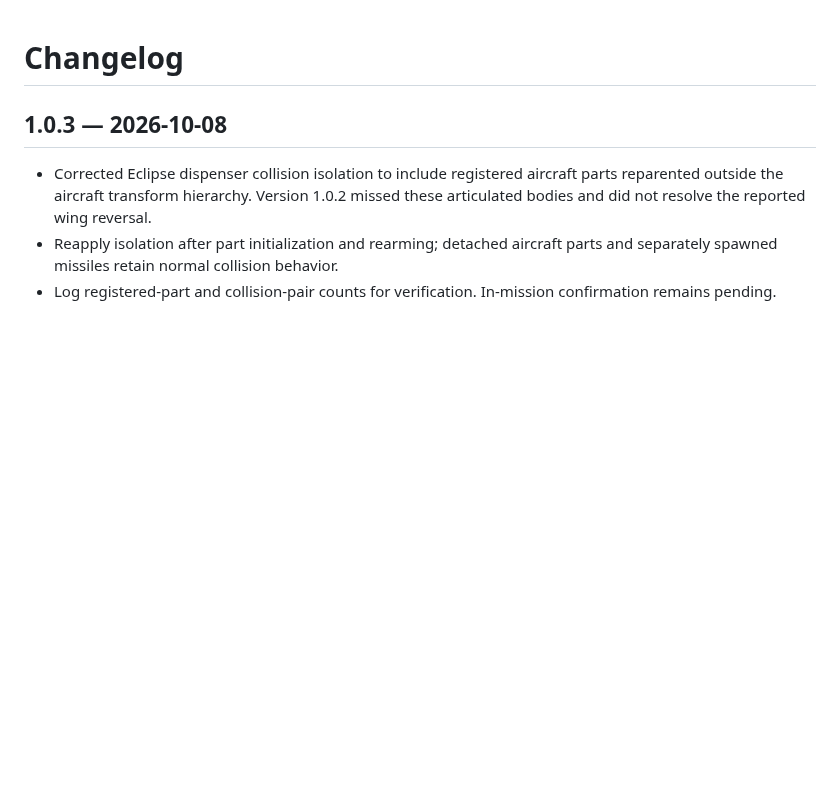
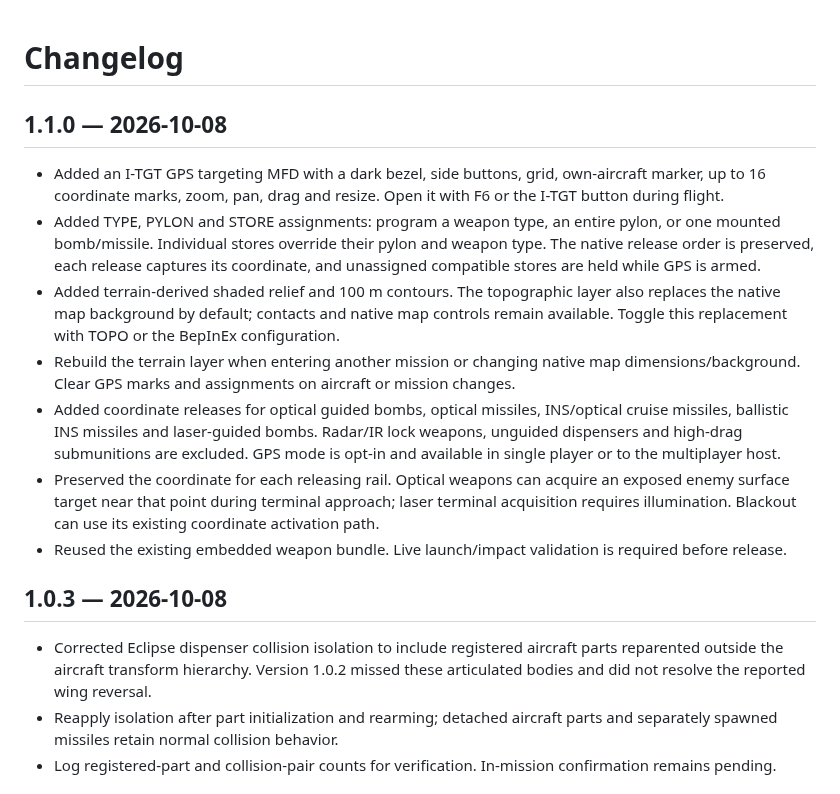
Before and after one commit to XBarni999/Phantasms-Arsenal, a Markdown page: CHANGELOG.md, the part around the change. GitHub-like rendering; blank space fills up the shorter version.

```diff
--- a/CHANGELOG.md
+++ b/CHANGELOG.md
@@ -1,4 +1,14 @@
 # Changelog
+
+## 1.1.0 — 2026-10-08
+
+- Added an I-TGT GPS targeting MFD with a dark bezel, side buttons, grid, own-aircraft marker, up to 16 coordinate marks, zoom, pan, drag and resize. Open it with F6 or the I-TGT button during flight.
+- Added TYPE, PYLON and STORE assignments: program a weapon type, an entire pylon, or one mounted bomb/missile. Individual stores override their pylon and weapon type. The native release order is preserved, each release captures its coordinate, and unassigned compatible stores are held while GPS is armed.
+- Added terrain-derived shaded relief and 100 m contours. The topographic layer also replaces the native map background by default; contacts and native map controls remain available. Toggle this replacement with TOPO or the BepInEx configuration.
+- Rebuild the terrain layer when entering another mission or changing native map dimensions/background. Clear GPS marks and assignments on aircraft or mission changes.
+- Added coordinate releases for optical guided bombs, optical missiles, INS/optical cruise missiles, ballistic INS missiles and laser-guided bombs. Radar/IR lock weapons, unguided dispensers and high-drag submunitions are excluded. GPS mode is opt-in and available in single player or to the multiplayer host.
+- Preserved the coordinate for each releasing rail. Optical weapons can acquire an exposed enemy surface target near that point during terminal approach; laser terminal acquisition requires illumination. Blackout can use its existing coordinate activation path.
+- Reused the existing embedded weapon bundle. Live launch/impact validation is required before release.
 
 ## 1.0.3 — 2026-10-08
 
```
Also changed, not shown: README.md (+21 -2 lines), docs/ITGT-VALIDATION.md (added, +28 -0 lines), docs/images/itgt.png (added), 8 other files.
